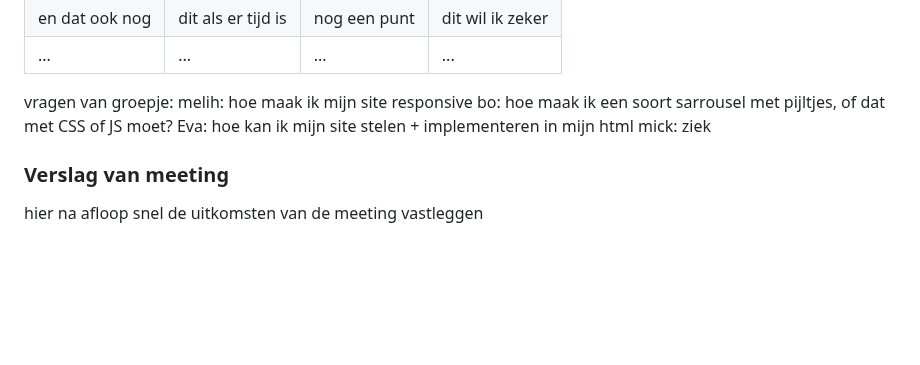
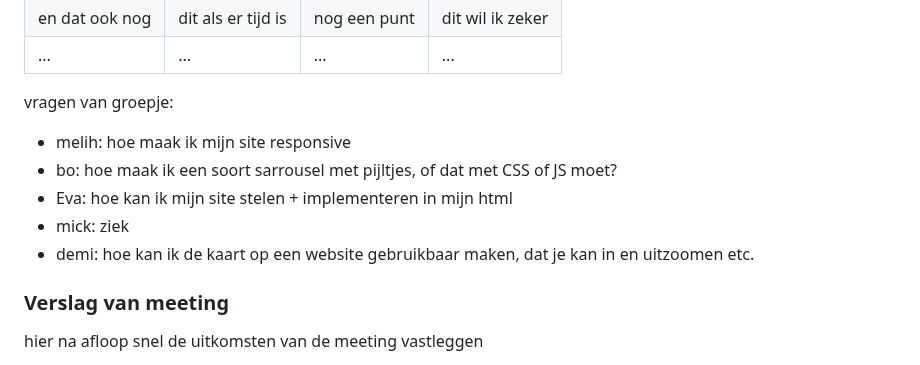
Before and after one commit to DemiWillemsen/FEDwebsite, a Markdown page: README.md, the part around the change. GitHub-like rendering; folded sections open; blank space fills up the shorter version.

```diff
--- a/README.md
+++ b/README.md
@@ -101,10 +101,11 @@ Nb. Door *open* toe te voegen aan een *details* element kun je deze standaard op
   | ...            | ...                | ...          | ...              |
 
   vragen van groepje:
-  melih: hoe maak ik mijn site responsive
-  bo: hoe maak ik een soort sarrousel met pijltjes, of dat met CSS of JS moet?
-  Eva: hoe kan ik mijn site stelen + implementeren in mijn html
-  mick: ziek
+  * melih: hoe maak ik mijn site responsive
+  * bo: hoe maak ik een soort sarrousel met pijltjes, of dat met CSS of JS moet?
+  * Eva: hoe kan ik mijn site stelen + implementeren in mijn html
+  * mick: ziek
+  * demi: hoe kan ik de kaart op een website gebruikbaar maken, dat je kan in en uitzoomen etc.
 
   ### Verslag van meeting
   hier na afloop snel de uitkomsten van de meeting vastleggen
```
